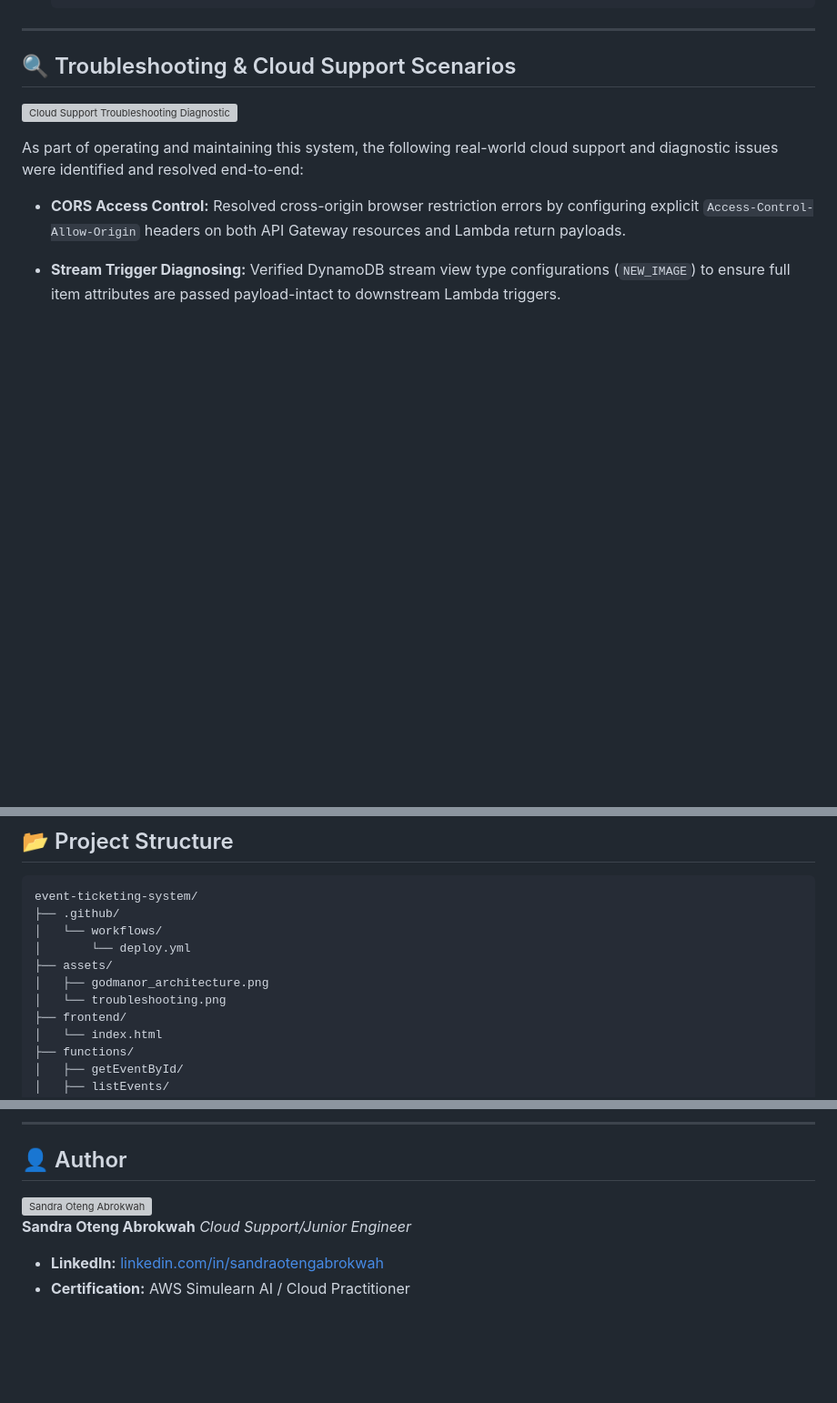
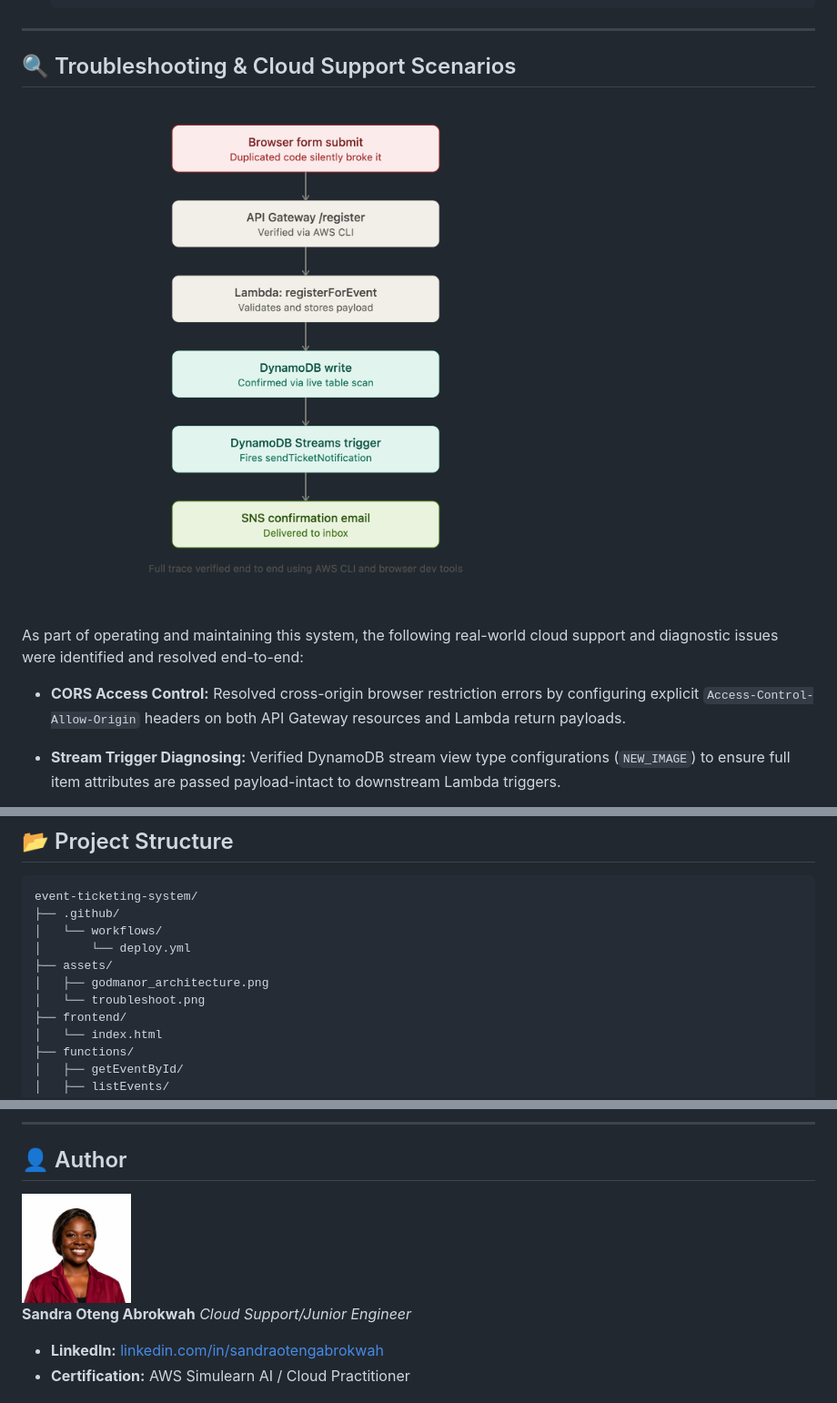
Before and after one commit to gold-blacc/event-ticketing-system, a Markdown page: README.md, 3 parts joined by grey strips. Shown at 91% size. Rendered like a GitHub page; blank space fills up the shorter version; grey boxes are pictures that could not be loaded.

Commit message:
Fix image paths for profile and troubleshoot assets

```diff
--- a/README.md
+++ b/README.md
@@ -101,7 +101,7 @@ Static assets (HTML/CSS/JS) are served via **Amazon S3 + CloudFront**, giving th
 
 ## 🔍 Troubleshooting & Cloud Support Scenarios
 
-![Cloud Support Troubleshooting Diagnostics](assets/troubleshooting.png)
+![Cloud Support Troubleshooting Diagnostics](assets/troubleshoot.png)
 
 As part of operating and maintaining this system, the following real-world cloud support and diagnostic issues were identified and resolved end-to-end:
 
@@ -149,7 +149,7 @@ event-ticketing-system/
 │       └── deploy.yml
 ├── assets/
 │   ├── godmanor_architecture.png
-│   └── troubleshooting.png
+│   └── troubleshoot.png
 ├── frontend/
 │   └── index.html
 ├── functions/
@@ -169,7 +169,7 @@ event-ticketing-system/
 
 ## 👤 Author
 
-<img src="assets/profile.png" width="120" height="120" style="border-radius: 50%;" alt="Sandra Oteng Abrokwah"/>
+<img src="assets/profile.jpeg" width="120" height="120" style="border-radius: 50%;" alt="Sandra Oteng Abrokwah"/>
 
 **Sandra Oteng Abrokwah**
 *Cloud Support/Junior Engineer*
```
